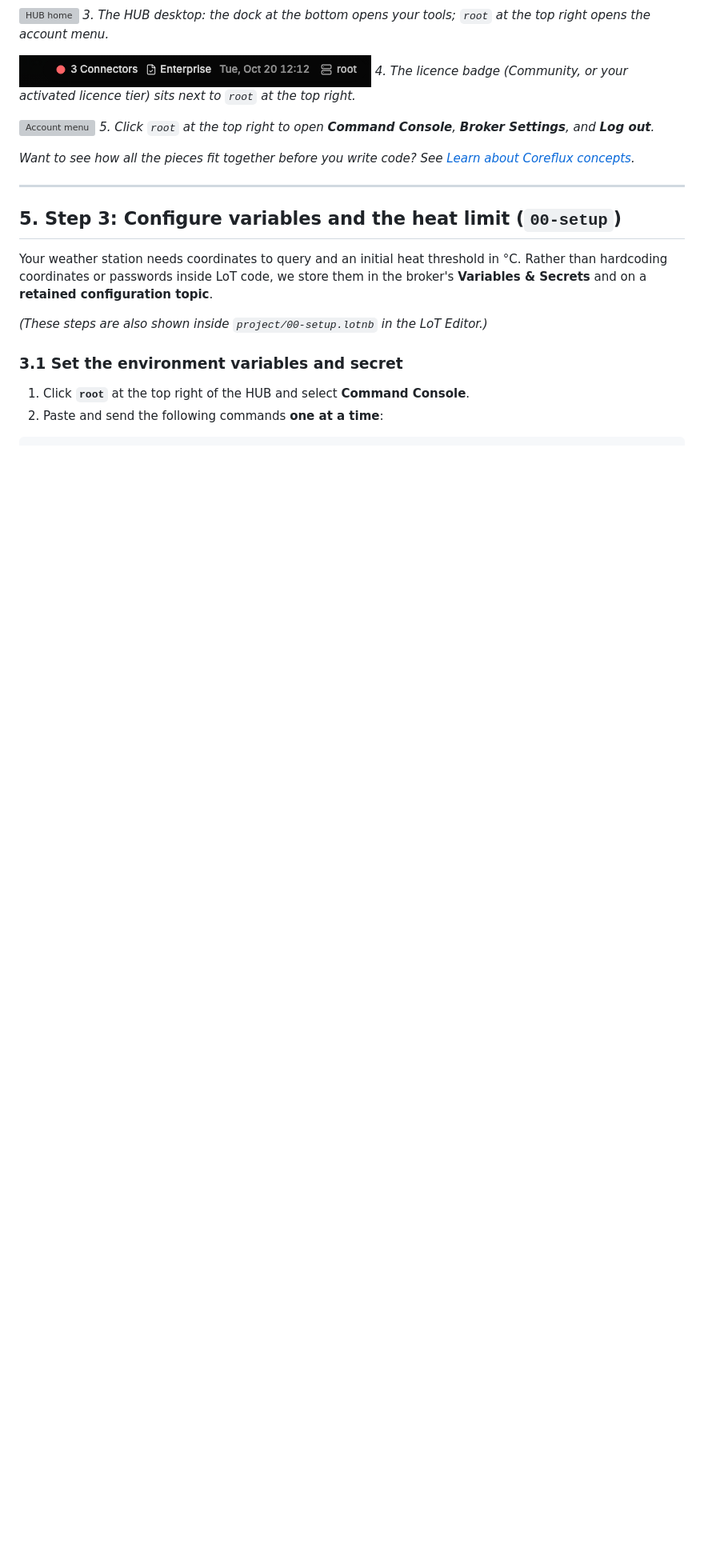
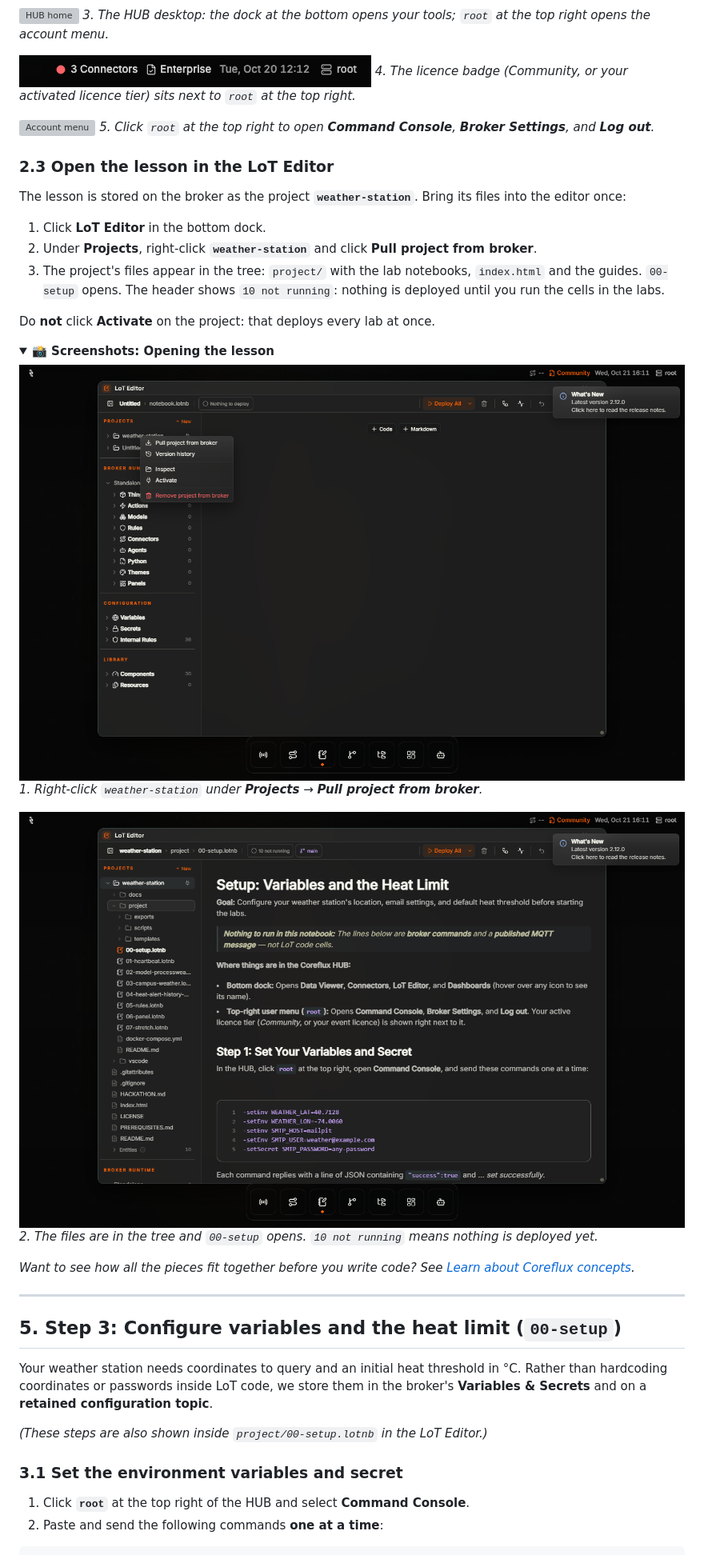
Before and after one commit to CorefluxCommunity/weather-station-hackathon, a Markdown page: HACKATHON.md, the part around one of its changes. Shown at 80% size. Drawn GitHub-style; pictures changed too: docs/screenshots/45-pull-project-menu.png (added), docs/screenshots/46-lesson-pulled.png (added); folded sections open; blank space fills up the shorter version; grey boxes are pictures that could not be loaded.

```diff
--- a/HACKATHON.md
+++ b/HACKATHON.md
@@ -177,6 +182,27 @@ Spot two areas on the screen:
 
 ![Account menu](docs/screenshots/28-account-menu.png)
 *5. Click `root` at the top right to open **Command Console**, **Broker Settings**, and **Log out**.*
+
+</details>
+
+### 2.3 Open the lesson in the LoT Editor
+
+The lesson is stored on the broker as the project **`weather-station`**. Bring its files into the editor once:
+
+1. Click **LoT Editor** in the bottom dock.
+2. Under **Projects**, right-click **`weather-station`** and click **Pull project from broker**.
+3. The project's files appear in the tree: `project/` with the lab notebooks, `index.html` and the guides. `00-setup` opens. The header shows `10 not running`: nothing is deployed until you run the cells in the labs.
+
+Do **not** click **Activate** on the project: that deploys every lab at once.
+
+<details>
+<summary><strong>📸 Screenshots: Opening the lesson</strong></summary>
+
+![Pull project from broker](docs/screenshots/45-pull-project-menu.png)
+*1. Right-click `weather-station` under **Projects** → **Pull project from broker**.*
+
+![The lesson in the LoT Editor](docs/screenshots/46-lesson-pulled.png)
+*2. The files are in the tree and `00-setup` opens. `10 not running` means nothing is deployed yet.*
 
 </details>
 
```
Also changed, not shown: other parts of HACKATHON.md (+11 -6 lines), README.md (+1 -1 lines), project/README.md (+1 -1 lines), docs/screenshots/44-index-concepts.png, 3 other files.
